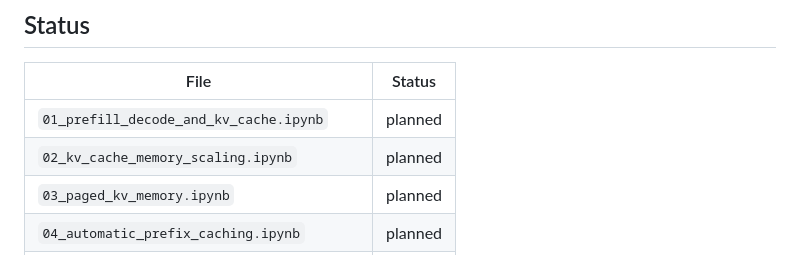
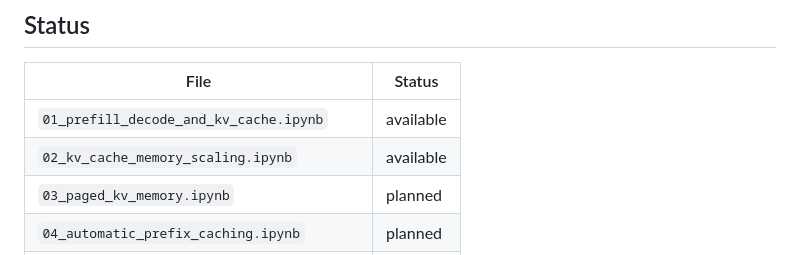
Before and after one commit to sudhersankv/gpu-programming, a Markdown page: inference-systems-notebooks/README.md, the part around the change. Rendered like a GitHub page.

```diff
--- a/inference-systems-notebooks/README.md
+++ b/inference-systems-notebooks/README.md
@@ -99,8 +99,8 @@ Every notebook in this track should:
 
 | File | Status |
 |------|--------|
-| `01_prefill_decode_and_kv_cache.ipynb` | planned |
-| `02_kv_cache_memory_scaling.ipynb` | planned |
+| `01_prefill_decode_and_kv_cache.ipynb` | available |
+| `02_kv_cache_memory_scaling.ipynb` | available |
 | `03_paged_kv_memory.ipynb` | planned |
 | `04_automatic_prefix_caching.ipynb` | planned |
 | `05_radix_attention.ipynb` | planned |
```
Also changed, not shown: README.md (+3 -2 lines).
